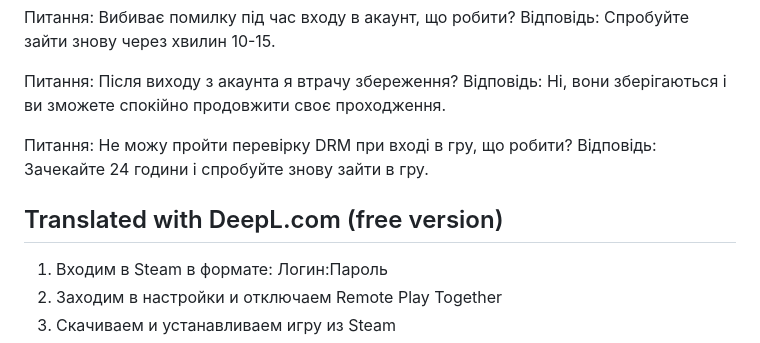
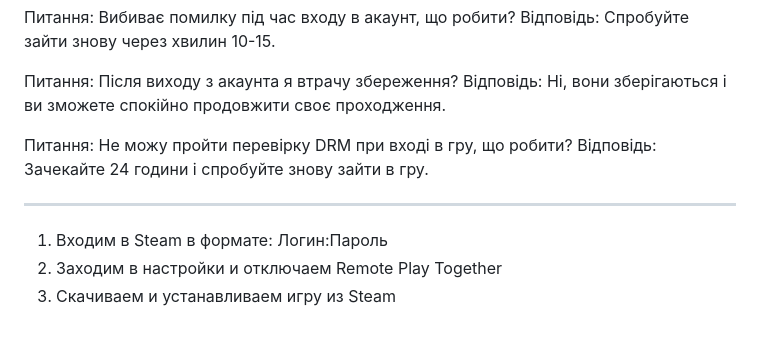
Before and after one commit to Ananas293/FreeSteambase, a Markdown page: README.md, the part around the change printed below. Drawn GitHub-style.

```diff
--- a/README.md
+++ b/README.md
@@ -51,7 +52,6 @@ F.A.Q.
 Питання: Не можу пройти перевірку DRM при вході в гру, що робити?
 Відповідь: Зачекайте 24 години і спробуйте знову зайти в гру.
 
-Translated with DeepL.com (free version)
 ------------------------------------------------------------------------------------------------------------------------------------------------------------------------------------------------
 1. Входим в Steam в формате: Логин:Пароль
 2. Заходим в настройки и отключаем Remote Play Together
```
Also changed, not shown: other parts of README.md (+1 -0 lines).
